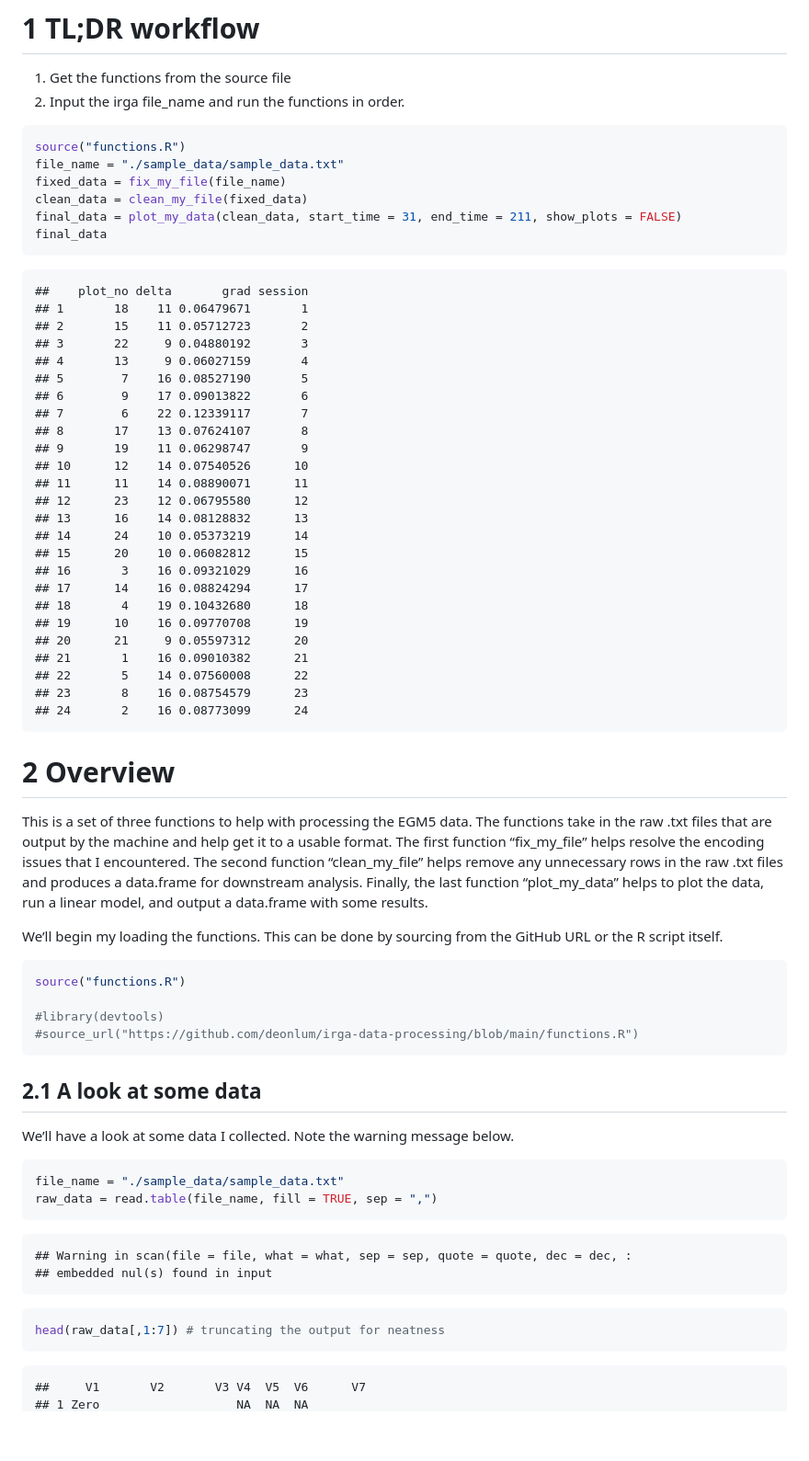
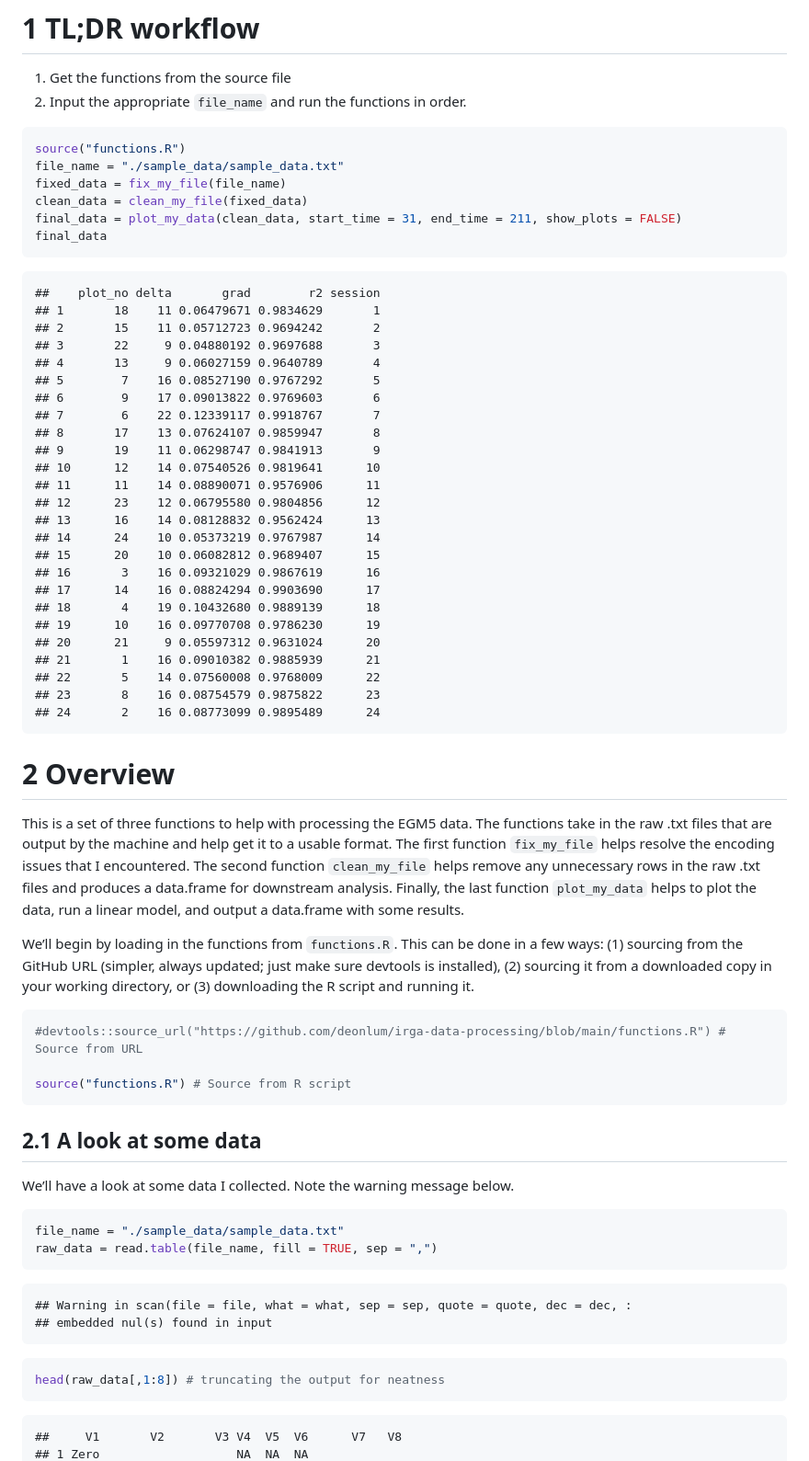
Before and after one commit to deonlum/irga-data-processing, a Markdown page: data-processing.md, the part around the change printed below. Shown: that part at 92% size. Rendered like a GitHub page; blank space fills up the shorter version.

````diff
--- a/data-processing.md
+++ b/data-processing.md
@@ -15,7 +15,7 @@ Processing EGM5 data
 # 1 TL;DR workflow
 
 1)  Get the functions from the source file
-2)  Input the irga file_name and run the functions in order.
+2)  Input the appropriate `file_name` and run the functions in order.
 
 ``` r
 source("functions.R")
@@ -26,51 +26,53 @@ final_data = plot_my_data(clean_data, start_time = 31, end_time = 211, show_plot
 final_data
 ```
 
-    ##    plot_no delta       grad session
-    ## 1       18    11 0.06479671       1
-    ## 2       15    11 0.05712723       2
-    ## 3       22     9 0.04880192       3
-    ## 4       13     9 0.06027159       4
-    ## 5        7    16 0.08527190       5
-    ## 6        9    17 0.09013822       6
-    ## 7        6    22 0.12339117       7
-    ## 8       17    13 0.07624107       8
-    ## 9       19    11 0.06298747       9
-    ## 10      12    14 0.07540526      10
-    ## 11      11    14 0.08890071      11
-    ## 12      23    12 0.06795580      12
-    ## 13      16    14 0.08128832      13
-    ## 14      24    10 0.05373219      14
-    ## 15      20    10 0.06082812      15
-    ## 16       3    16 0.09321029      16
-    ## 17      14    16 0.08824294      17
-    ## 18       4    19 0.10432680      18
-    ## 19      10    16 0.09770708      19
-    ## 20      21     9 0.05597312      20
-    ## 21       1    16 0.09010382      21
-    ## 22       5    14 0.07560008      22
-    ## 23       8    16 0.08754579      23
-    ## 24       2    16 0.08773099      24
+    ##    plot_no delta       grad        r2 session
+    ## 1       18    11 0.06479671 0.9834629       1
+    ## 2       15    11 0.05712723 0.9694242       2
+    ## 3       22     9 0.04880192 0.9697688       3
+    ## 4       13     9 0.06027159 0.9640789       4
+    ## 5        7    16 0.08527190 0.9767292       5
+    ## 6        9    17 0.09013822 0.9769603       6
+    ## 7        6    22 0.12339117 0.9918767       7
+    ## 8       17    13 0.07624107 0.9859947       8
+    ## 9       19    11 0.06298747 0.9841913       9
+    ## 10      12    14 0.07540526 0.9819641      10
+    ## 11      11    14 0.08890071 0.9576906      11
+    ## 12      23    12 0.06795580 0.9804856      12
+    ## 13      16    14 0.08128832 0.9562424      13
+    ## 14      24    10 0.05373219 0.9767987      14
+    ## 15      20    10 0.06082812 0.9689407      15
+    ## 16       3    16 0.09321029 0.9867619      16
+    ## 17      14    16 0.08824294 0.9903690      17
+    ## 18       4    19 0.10432680 0.9889139      18
+    ## 19      10    16 0.09770708 0.9786230      19
+    ## 20      21     9 0.05597312 0.9631024      20
+    ## 21       1    16 0.09010382 0.9885939      21
+    ## 22       5    14 0.07560008 0.9768009      22
+    ## 23       8    16 0.08754579 0.9875822      23
+    ## 24       2    16 0.08773099 0.9895489      24
 
 # 2 Overview
 
 This is a set of three functions to help with processing the EGM5 data.
 The functions take in the raw .txt files that are output by the machine
-and help get it to a usable format. The first function “fix_my_file”
+and help get it to a usable format. The first function `fix_my_file`
 helps resolve the encoding issues that I encountered. The second
-function “clean_my_file” helps remove any unnecessary rows in the raw
+function `clean_my_file` helps remove any unnecessary rows in the raw
 .txt files and produces a data.frame for downstream analysis. Finally,
-the last function “plot_my_data” helps to plot the data, run a linear
+the last function `plot_my_data` helps to plot the data, run a linear
 model, and output a data.frame with some results.
 
-We’ll begin my loading the functions. This can be done by sourcing from
-the GitHub URL or the R script itself.
+We’ll begin by loading in the functions from `functions.R`. This can be
+done in a few ways: (1) sourcing from the GitHub URL (simpler, always
+updated; just make sure devtools is installed), (2) sourcing it from a
+downloaded copy in your working directory, or (3) downloading the R
+script and running it.
 
 ``` r
-source("functions.R")
+#devtools::source_url("https://github.com/deonlum/irga-data-processing/blob/main/functions.R") # Source from URL
 
-#library(devtools)
-#source_url("https://github.com/deonlum/irga-data-processing/blob/main/functions.R")
+source("functions.R") # Source from R script
 ```
 
 ## 2.1 A look at some data
@@ -87,8 +89,8 @@ raw_data = read.table(file_name, fill = TRUE, sep = ",")
     ## embedded nul(s) found in input
 
 ``` r
-head(raw_data[,1:7]) # truncating the output for neatness
+head(raw_data[,1:8]) # truncating the output for neatness
 ```
 
-    ##     V1       V2       V3 V4  V5  V6      V7
+    ##     V1       V2       V3 V4  V5  V6      V7   V8
     ## 1 Zero                   NA  NA  NA
````
Also changed, not shown: other parts of data-processing.md (+88 -77 lines).
